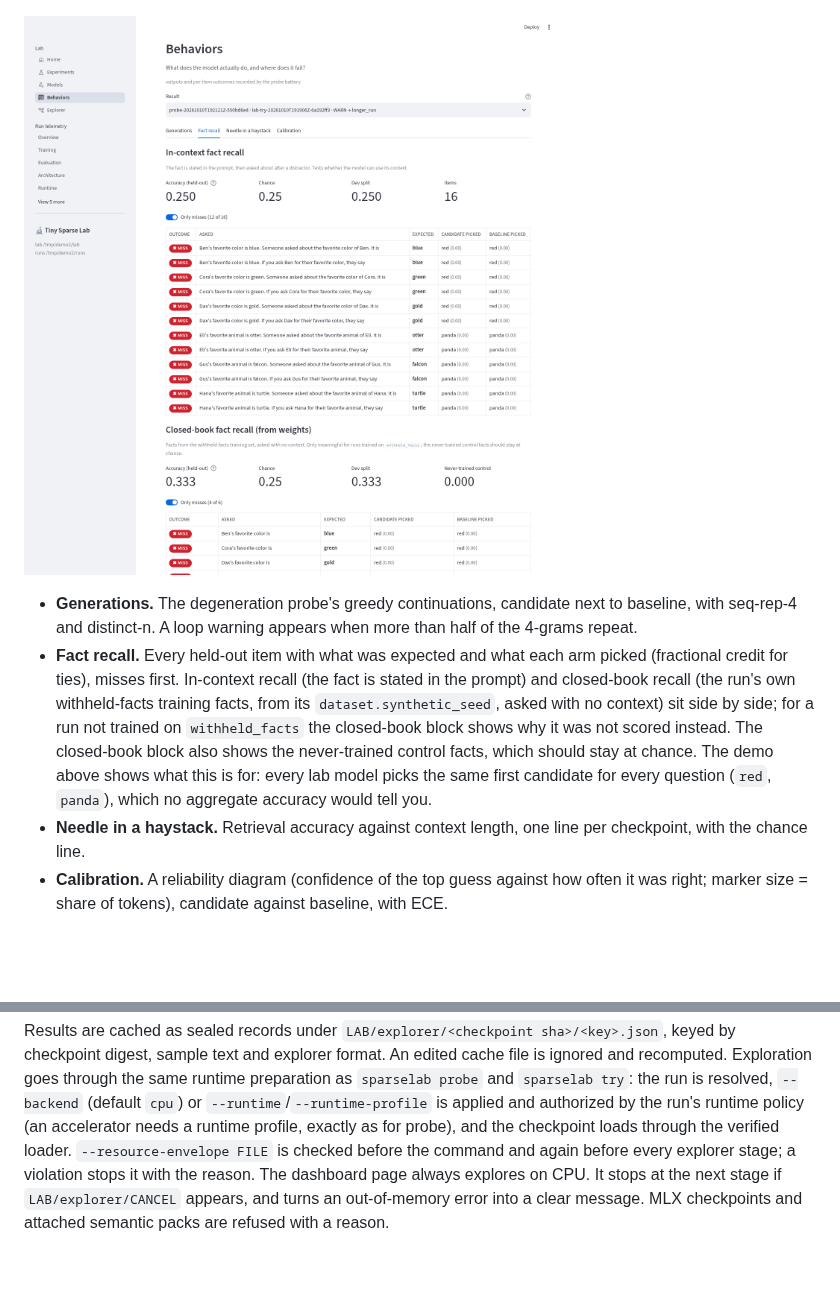
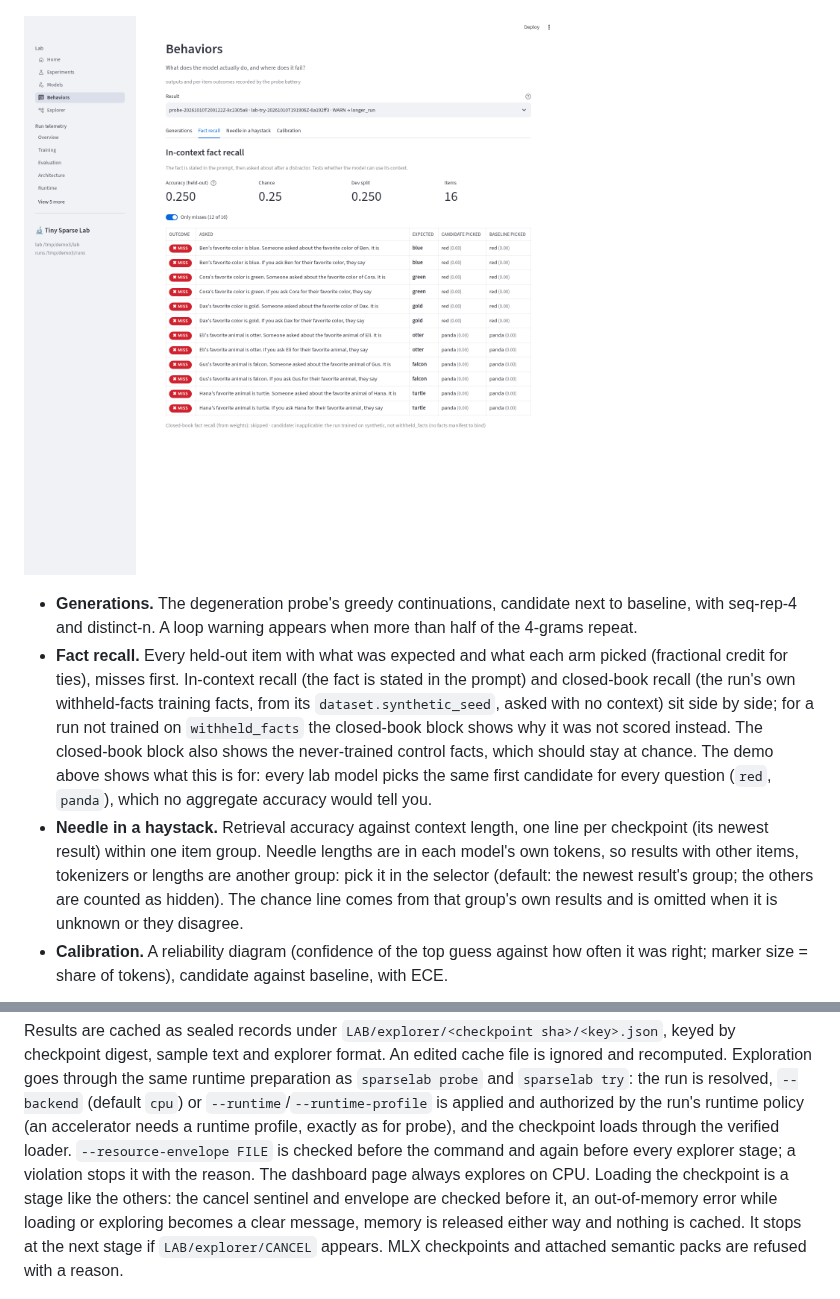
Before and after one commit to supernovae/tiny-sparse-lab, a Markdown page: docs/dashboard.md, 2 parts joined by grey strips. Drawn GitHub-style; pictures changed too: docs/assets/dashboard-behaviors-recall.png; blank space fills up the shorter version.

```diff
--- a/docs/dashboard.md
+++ b/docs/dashboard.md
@@ -132,7 +132,11 @@ places it in the catalog and on the frontier.
   the same first candidate for every question (`red`, `panda`), which no
   aggregate accuracy would tell you.
 - **Needle in a haystack.** Retrieval accuracy against context length, one line
-  per checkpoint, with the chance line.
+  per checkpoint (its newest result) within one item group. Needle lengths are
+  in each model's own tokens, so results with other items, tokenizers or
+  lengths are another group: pick it in the selector (default: the newest
+  result's group; the others are counted as hidden). The chance line comes from
+  that group's own results and is omitted when it is unknown or they disagree.
 - **Calibration.** A reliability diagram (confidence of the top guess against
   how often it was right; marker size = share of tokens), candidate against
   baseline, with ECE.
@@ -161,9 +165,11 @@ Exploration goes through the same runtime preparation as `sparselab probe` and
 policy (an accelerator needs a runtime profile, exactly as for probe), and the
 checkpoint loads through the verified loader. `--resource-envelope FILE` is
 checked before the command and again before every explorer stage; a violation
-stops it with the reason. The dashboard page always explores on CPU. It stops
-at the next stage if `LAB/explorer/CANCEL` appears, and turns an out-of-memory
-error into a clear message. MLX checkpoints
+stops it with the reason. The dashboard page always explores on CPU. Loading the
+checkpoint is a stage like the others: the cancel sentinel and envelope are
+checked before it, an out-of-memory error while loading or exploring becomes a
+clear message, memory is released either way and nothing is cached. It stops
+at the next stage if `LAB/explorer/CANCEL` appears. MLX checkpoints
 and attached semantic packs are refused with a reason.
 
 ![Explorer: architecture and parameters (MoE run)](assets/dashboard-explorer.png)
```
Also changed, not shown: 7 other files.
